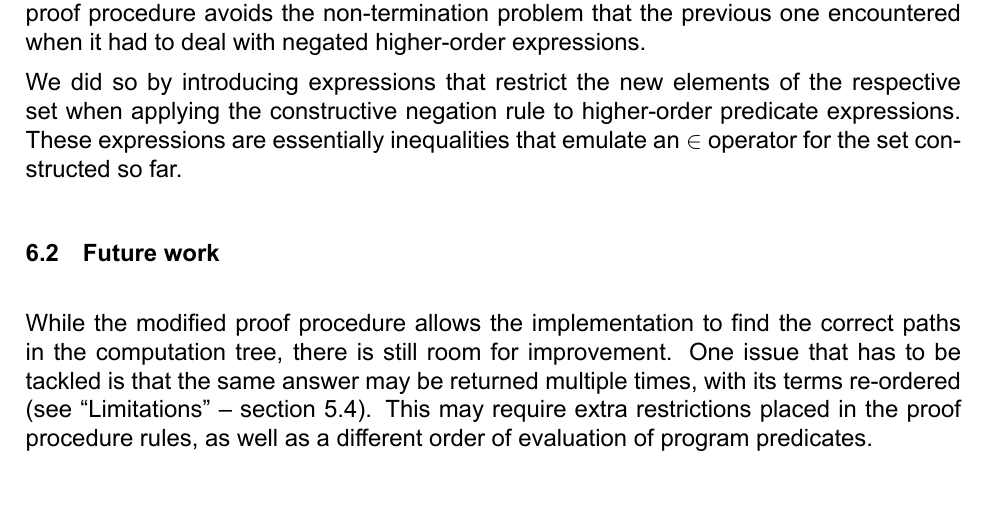
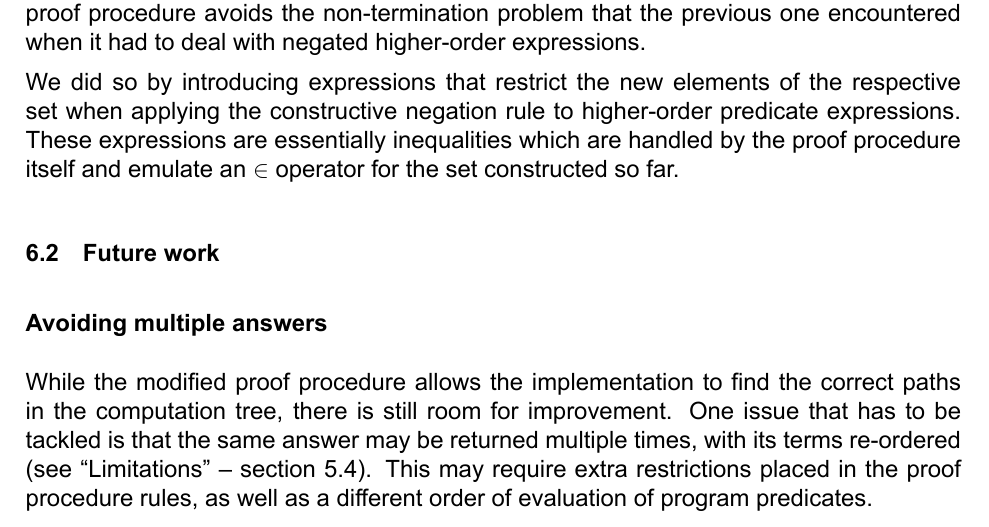
Before and after one commit to errikos/bsc-thesis, a LaTeX thesis (thesis.tex): part of page 43 of 45, cut so that both start at the same text, the shorter picture padded with empty space. Compiled offline with XeLaTeX.

Commit message:
thesis: add text to conclusions
Signed-off-by: Ergys Dona <errikosd@gmail.com>

```diff
--- a/thesis.tex
+++ b/thesis.tex
@@ -1611,9 +1611,10 @@ A prototype implementation of the above modified procedure can be found at the f
 \section{Conclusions}
 We modified the proof procedure of \hcn{} to make it more implementation-oriented. The new proof procedure avoids the non-termination problem that the previous one encountered when it had to deal with negated higher-order expressions.
 
-We did so by introducing expressions that restrict the new elements of the respective set when applying the constructive negation rule to higher-order predicate expressions. These expressions are essentially inequalities that emulate an $\in$ operator for the set constructed so far.
+We did so by introducing expressions that restrict the new elements of the respective set when applying the constructive negation rule to higher-order predicate expressions. These expressions are essentially inequalities which are handled by the proof procedure itself and emulate an $\in$ operator for the set constructed so far.
 
 \section{Future work}
+\subsection*{Avoiding multiple answers}
 While the modified proof procedure allows the implementation to find the correct paths in the computation tree, there is still room for improvement. One issue that has to be tackled is that the same answer may be returned multiple times, with its terms re-ordered (see ``Limitations'' -- section \ref{section:limitations}). This may require extra restrictions placed in the proof procedure rules, as well as a different order of evaluation of program predicates.
 
 One may argue that, since the arrangement of terms differs, the answers are not the same. However, recall that in \hcn{}, predicates represent sets, which normally have no ordering. Therefore, in order to be compatible with the language semantics, an implementation ideally shall not return multiple answers.
```
Also changed, not shown: thesis.tex (8 more changed lines).
